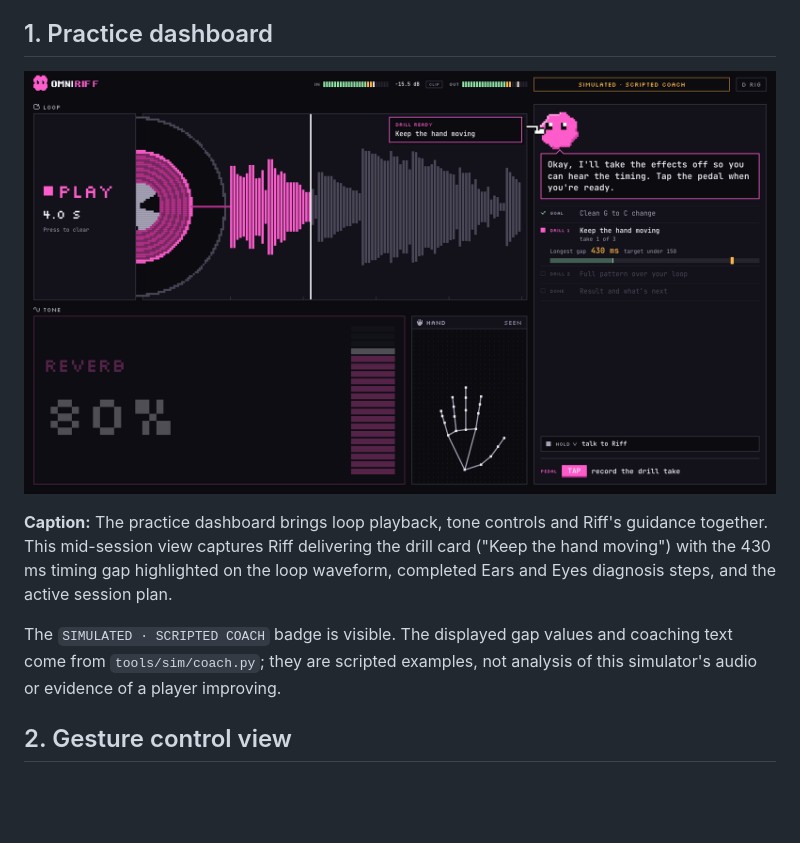
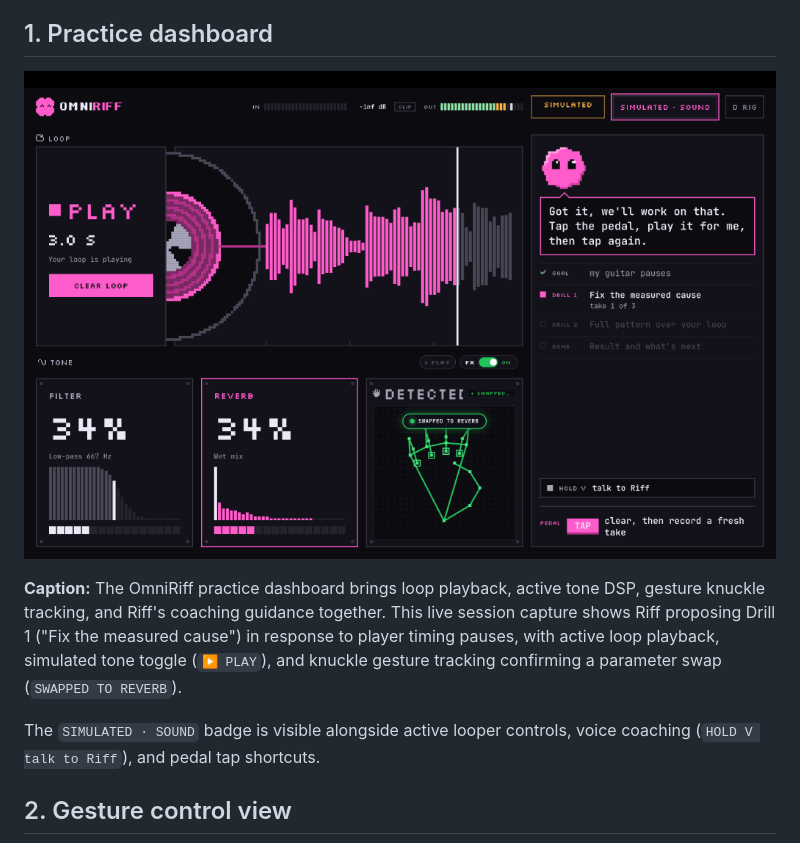
Before and after one commit to angelofernand0/omniriff, a Markdown page: docs/media/GALLERY.md, the part around one of its changes. Drawn GitHub-style; pictures changed too: docs/media/gallery-01-coach.png; blank space fills up the shorter version.

```diff
--- a/docs/media/GALLERY.md
+++ b/docs/media/GALLERY.md
@@ -8,7 +8,7 @@ Three actual browser captures from main `2f8f4cf`, captured November 14, 2026 (U
 
-**Caption:** The practice dashboard brings loop playback, tone controls and Riff's guidance together. This mid-session view captures Riff delivering the drill card ("Keep the hand moving") with the 430 ms timing gap highlighted on the loop waveform, completed Ears and Eyes diagnosis steps, and the active session plan.
+**Caption:** The OmniRiff practice dashboard brings loop playback, active tone DSP, gesture knuckle tracking, and Riff's coaching guidance together. This live session capture shows Riff proposing Drill 1 ("Fix the measured cause") in response to player timing pauses, with active loop playback, simulated tone toggle (`▶ PLAY`), and knuckle gesture tracking confirming a parameter swap (`SWAPPED TO REVERB`).
 
-The `SIMULATED · SCRIPTED COACH` badge is visible. The displayed gap values and coaching text come from `tools/sim/coach.py`; they are scripted examples, not analysis of this simulator's audio or evidence of a player improving.
+The `SIMULATED · SOUND` badge is visible alongside active looper controls, voice coaching (`HOLD V talk to Riff`), and pedal tap shortcuts.
 
 ## 2. Gesture control view
 
```
Also changed, not shown: other parts of docs/media/GALLERY.md (+1 -1 lines), README.md (+1 -1 lines), docs/SUBMIT.md (+2 -2 lines), docs/img/dashboard.png, docs/media/gallery-01-coach-3x2.png.
